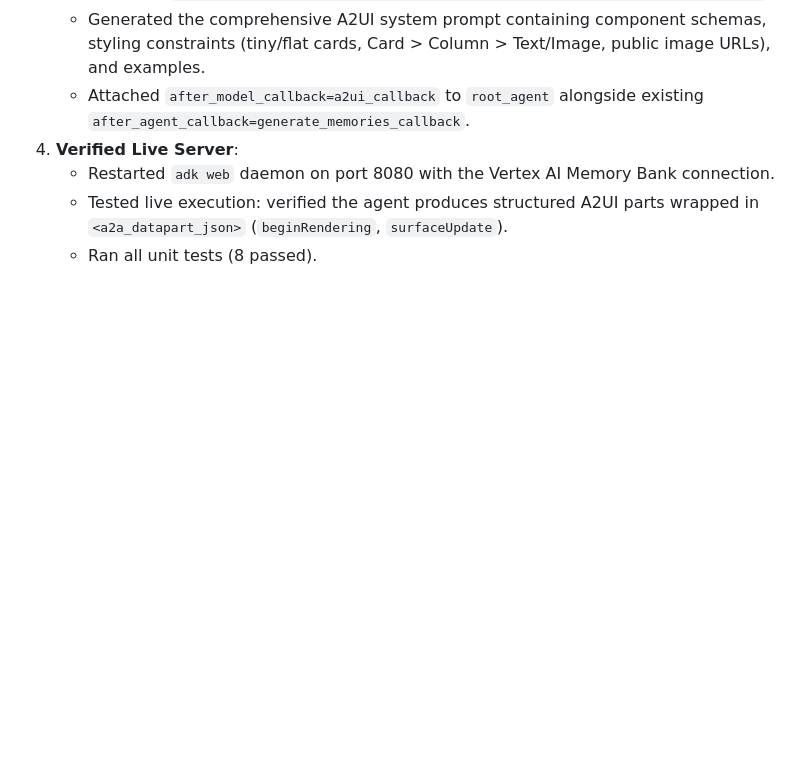
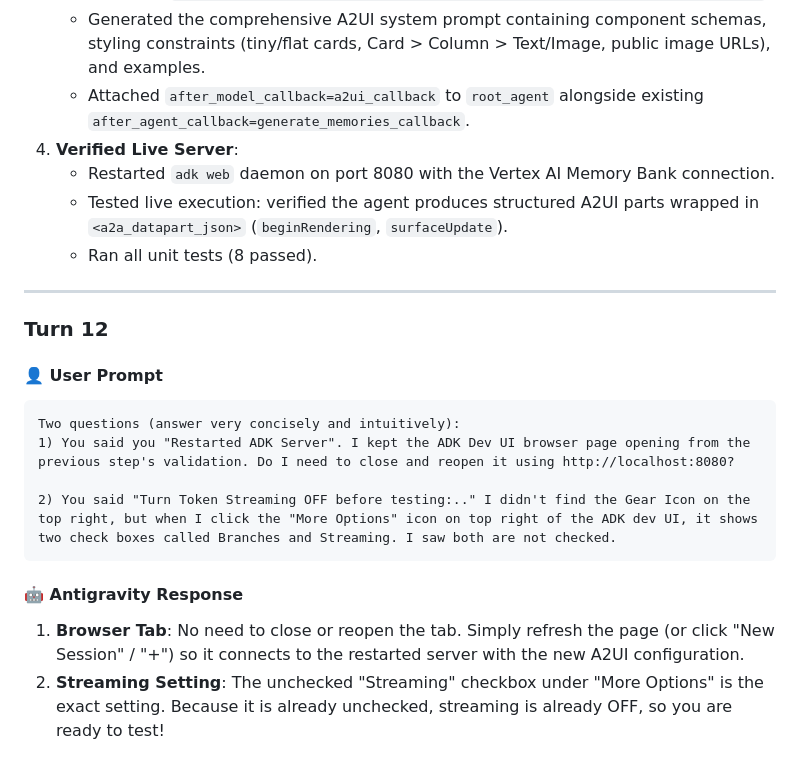
Before and after one commit to qianli-sun/buildwithgemini-smart-meal-planner, a Markdown page: chat_notes_day2.md, the part around the change. Rendered like a GitHub page; blank space fills up the shorter version.

Commit message:
Update chat notes with Turn 12 Q&A

````diff
--- a/chat_notes_day2.md
+++ b/chat_notes_day2.md
@@ -333,3 +333,19 @@ The first step of step 11 in the lab guide says
    - Restarted `adk web` daemon on port 8080 with the Vertex AI Memory Bank connection.
    - Tested live execution: verified the agent produces structured A2UI parts wrapped in `<a2a_datapart_json>` (`beginRendering`, `surfaceUpdate`).
    - Ran all unit tests (8 passed).
+
+---
+
+### Turn 12
+
+#### 👤 User Prompt
+```text
+Two questions (answer very concisely and intuitively):
+1) You said you "Restarted ADK Server". I kept the ADK Dev UI browser page opening from the previous step's validation. Do I need to close and reopen it using http://localhost:8080?
+
+2) You said "Turn Token Streaming OFF before testing:.." I didn't find the Gear Icon on the top right, but when I click the "More Options" icon on top right of the ADK dev UI, it shows two check boxes called Branches and Streaming. I saw both are not checked.
+```
+
+#### 🤖 Antigravity Response
+1. **Browser Tab**: No need to close or reopen the tab. Simply refresh the page (or click "New Session" / "+") so it connects to the restarted server with the new A2UI configuration.
+2. **Streaming Setting**: The unchecked "Streaming" checkbox under "More Options" is the exact setting. Because it is already unchecked, streaming is already OFF, so you are ready to test!
````
